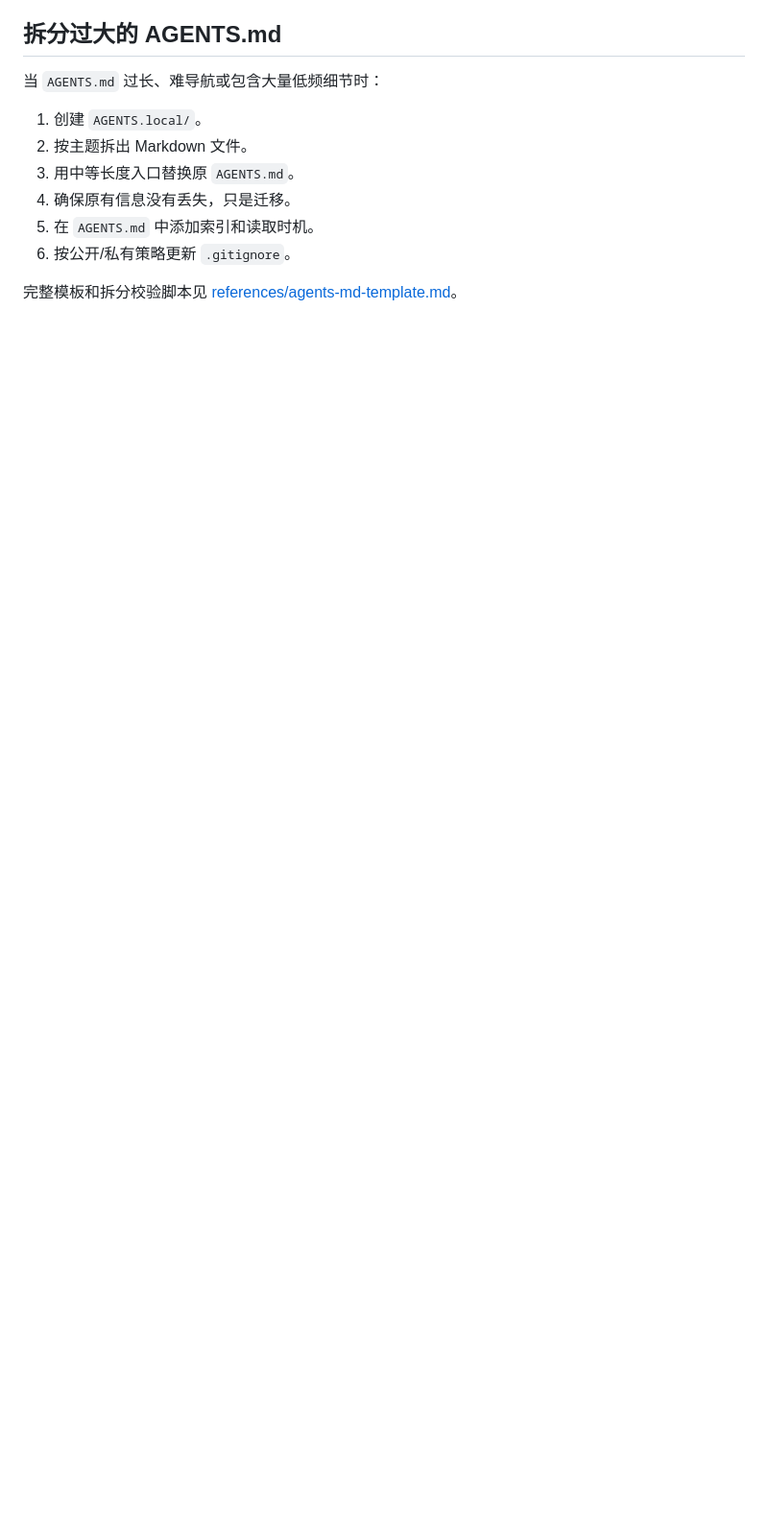
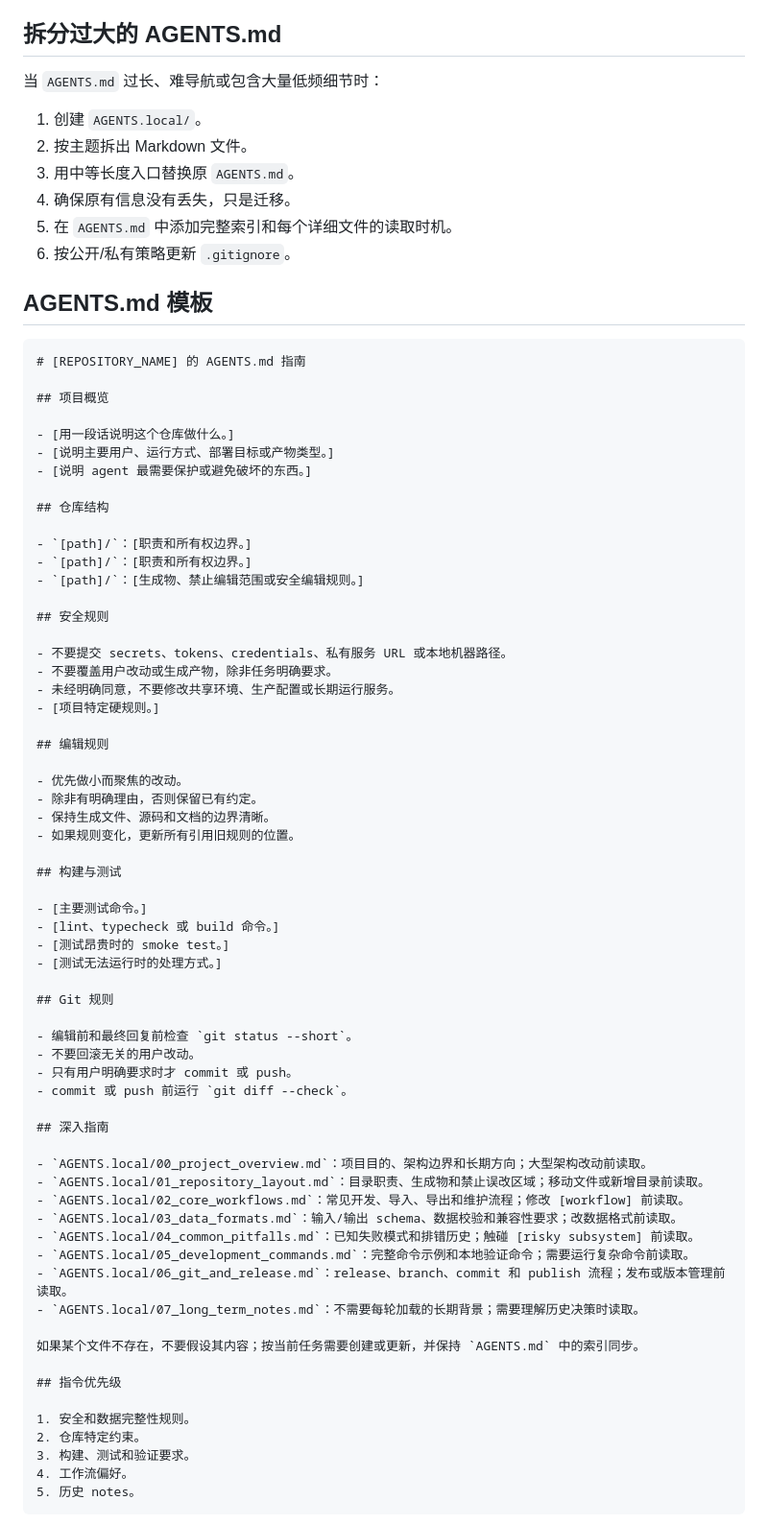
Before and after one commit to black-yt/skills, a Markdown page: agents-md-maintenance/SKILL.md, the part around one of its changes. Shown at 96% size. GitHub-like rendering; blank space fills up the shorter version.

Commit message:
Consolidate AGENTS.md maintenance guidance

````diff
--- a/agents-md-maintenance/SKILL.md
+++ b/agents-md-maintenance/SKILL.md
@@ -98,7 +99,73 @@ AGENTS.local/
 2. 按主题拆出 Markdown 文件。
 3. 用中等长度入口替换原 `AGENTS.md`。
 4. 确保原有信息没有丢失，只是迁移。
-5. 在 `AGENTS.md` 中添加索引和读取时机。
+5. 在 `AGENTS.md` 中添加完整索引和每个详细文件的读取时机。
 6. 按公开/私有策略更新 `.gitignore`。
 
-完整模板和拆分校验脚本见 [references/agents-md-template.md](references/agents-md-template.md)。
+## AGENTS.md 模板
+
+```md
+# [REPOSITORY_NAME] 的 AGENTS.md 指南
+
+## 项目概览
+
+- [用一段话说明这个仓库做什么。]
+- [说明主要用户、运行方式、部署目标或产物类型。]
+- [说明 agent 最需要保护或避免破坏的东西。]
+
+## 仓库结构
+
+- `[path]/`：[职责和所有权边界。]
+- `[path]/`：[职责和所有权边界。]
+- `[path]/`：[生成物、禁止编辑范围或安全编辑规则。]
+
+## 安全规则
+
+- 不要提交 secrets、tokens、credentials、私有服务 URL 或本地机器路径。
+- 不要覆盖用户改动或生成产物，除非任务明确要求。
+- 未经明确同意，不要修改共享环境、生产配置或长期运行服务。
+- [项目特定硬规则。]
+
+## 编辑规则
+
+- 优先做小而聚焦的改动。
+- 除非有明确理由，否则保留已有约定。
+- 保持生成文件、源码和文档的边界清晰。
+- 如果规则变化，更新所有引用旧规则的位置。
+
+## 构建与测试
+
+- [主要测试命令。]
+- [lint、typecheck 或 build 命令。]
+- [测试昂贵时的 smoke test。]
+- [测试无法运行时的处理方式。]
+
+## Git 规则
+
+- 编辑前和最终回复前检查 `git status --short`。
+- 不要回滚无关的用户改动。
+- 只有用户明确要求时才 commit 或 push。
+- commit 或 push 前运行 `git diff --check`。
+
+## 深入指南
+
+- `AGENTS.local/00_project_overview.md`：项目目的、架构边界和长期方向；大型架构改动前读取。
+- `AGENTS.local/01_repository_layout.md`：目录职责、生成物和禁止误改区域；移动文件或新增目录前读取。
+- `AGENTS.local/02_core_workflows.md`：常见开发、导入、导出和维护流程；修改 [workflow] 前读取。
+- `AGENTS.local/03_data_formats.md`：输入/输出 schema、数据校验和兼容性要求；改数据格式前读取。
+- `AGENTS.local/04_common_pitfalls.md`：已知失败模式和排错历史；触碰 [risky subsystem] 前读取。
+- `AGENTS.local/05_development_commands.md`：完整命令示例和本地验证命令；需要运行复杂命令前读取。
+- `AGENTS.local/06_git_and_release.md`：release、branch、commit 和 publish 流程；发布或版本管理前读取。
+- `AGENTS.local/07_long_term_notes.md`：不需要每轮加载的长期背景；需要理解历史决策时读取。
+
+如果某个文件不存在，不要假设其内容；按当前任务需要创建或更新，并保持 `AGENTS.md` 中的索引同步。
+
+## 指令优先级
+
+1. 安全和数据完整性规则。
+2. 仓库特定约束。
+3. 构建、测试和验证要求。
+4. 工作流偏好。
+5. 历史 notes。
+```
+
````
Also changed, not shown: other parts of agents-md-maintenance/SKILL.md (+33 -5 lines), agents-md-maintenance/references/agents-md-template.md (deleted, +0 -174 lines).
